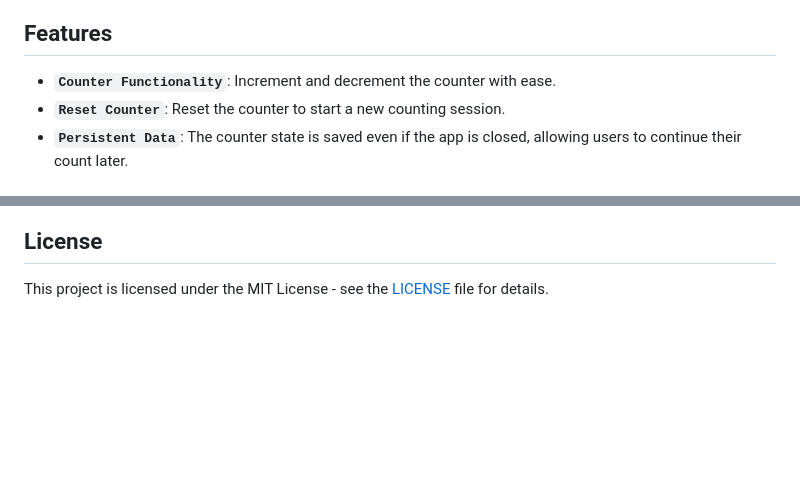
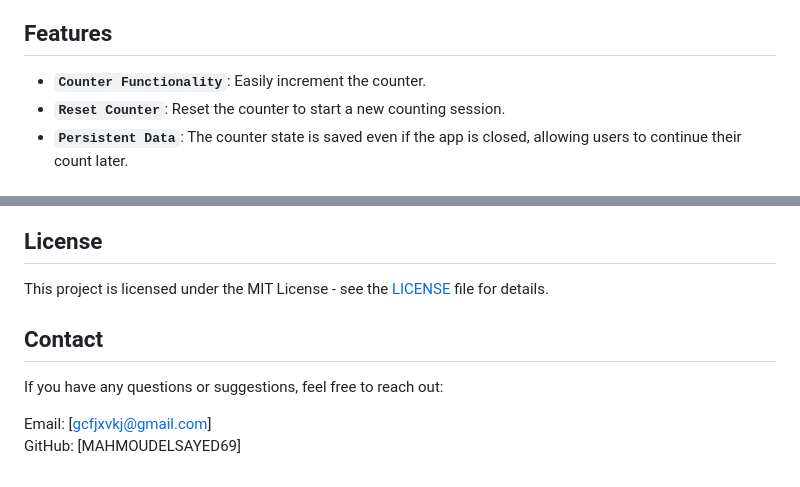
Before and after one commit to MAHMOUDELSAYED69/Tasbih, a Markdown page: README.md, 2 parts joined by grey strips. Drawn GitHub-style; blank space fills up the shorter version.

```diff
--- a/README.md
+++ b/README.md
@@ -4,7 +4,7 @@ Tasbih Counter is a simple Flutter app that allows users to count their tasbih (
 A new Flutter project.
 
 ## Features
-- **`Counter Functionality`**: Increment and decrement the counter with ease.
+- **`Counter Functionality`**: Easily increment the counter.
 - **`Reset Counter`**: Reset the counter to start a new counting session.
 - **`Persistent Data`**: The counter state is saved even if the app is closed, allowing users to continue their count later.
 
@@ -93,3 +93,11 @@ Submit a pull request.
 ## License
 
 This project is licensed under the MIT License - see the [LICENSE](LICENSE) file for details.
+
+
+
+## Contact
+If you have any questions or suggestions, feel free to reach out:
+
+Email: [gcfjxvkj@gmail.com]
+GitHub: [MAHMOUDELSAYED69]
```
